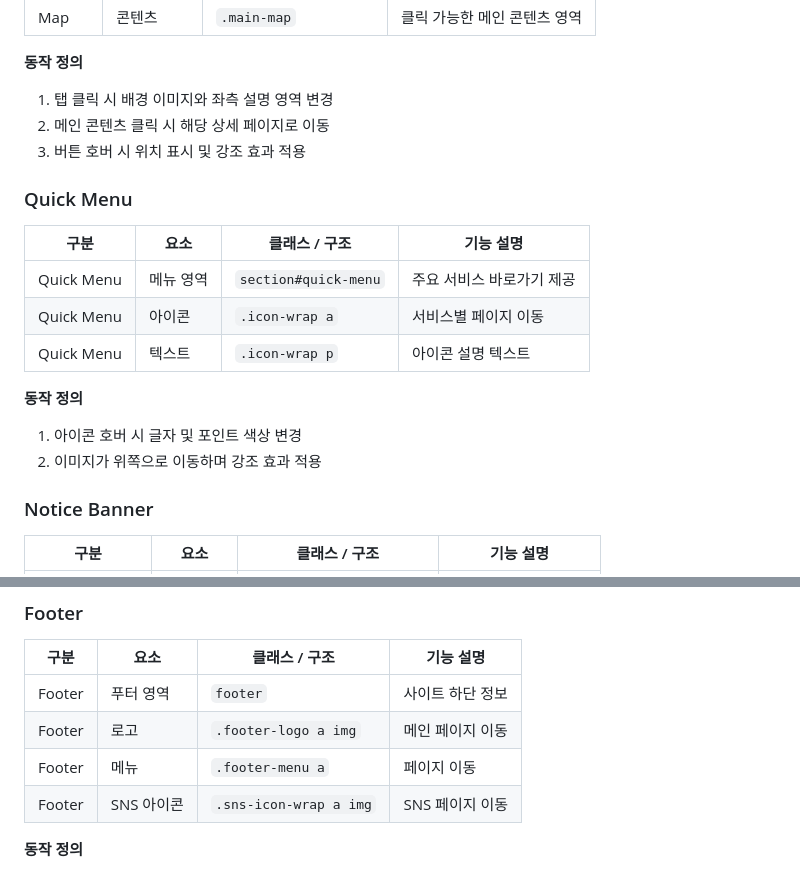
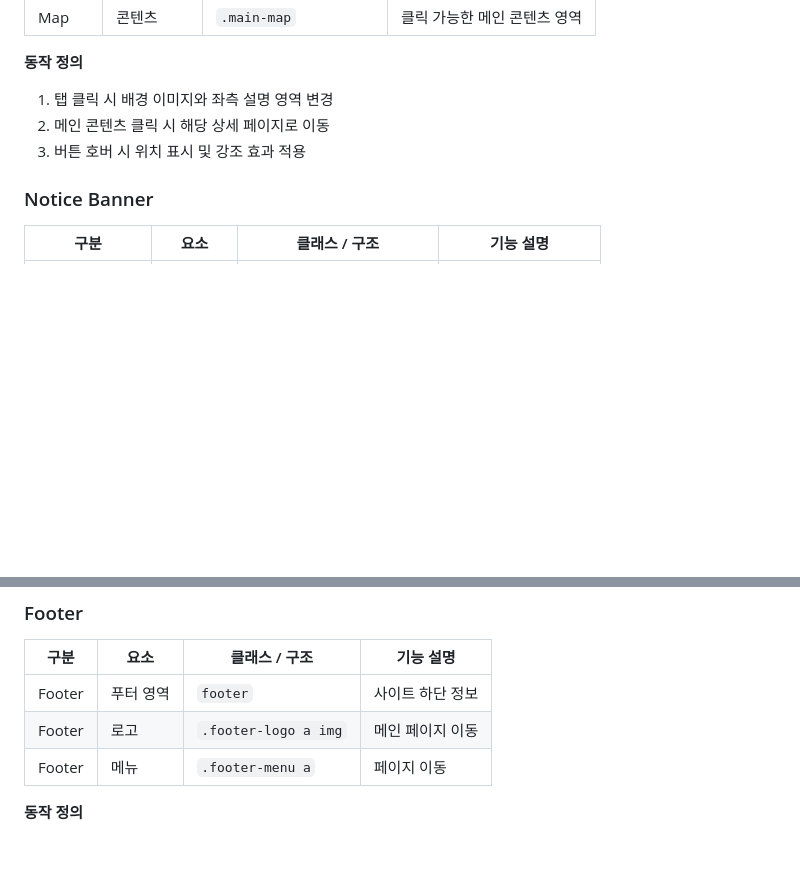
Before and after one commit to cookieo3o/national-park, a Markdown page: README.md, 2 parts joined by grey strips. Drawn GitHub-style; blank space fills up the shorter version.

```diff
--- a/README.md
+++ b/README.md
@@ -89,19 +89,6 @@
 3. 버튼 호버 시 위치 표시 및 강조 효과 적용
 
 
-### Quick Menu
-
-| 구분 | 요소 | 클래스 / 구조 | 기능 설명 |
-|----|----|----|----|
-| Quick Menu | 메뉴 영역 | `section#quick-menu` | 주요 서비스 바로가기 제공 |
-| Quick Menu | 아이콘 | `.icon-wrap a` | 서비스별 페이지 이동 |
-| Quick Menu | 텍스트 | `.icon-wrap p` | 아이콘 설명 텍스트 |
-
-**동작 정의**
-1. 아이콘 호버 시 글자 및 포인트 색상 변경
-2. 이미지가 위쪽으로 이동하며 강조 효과 적용
-
-
 ### Notice Banner
 
 | 구분 | 요소 | 클래스 / 구조 | 기능 설명 |
@@ -159,7 +146,6 @@
 | Footer | 푸터 영역 | `footer` | 사이트 하단 정보 |
 | Footer | 로고 | `.footer-logo a img` | 메인 페이지 이동 |
 | Footer | 메뉴 | `.footer-menu a` | 페이지 이동 |
-| Footer | SNS 아이콘 | `.sns-icon-wrap a img` | SNS 페이지 이동 |
 
 **동작 정의**
 1. 로고 클릭 시 메인 페이지 이동
```
